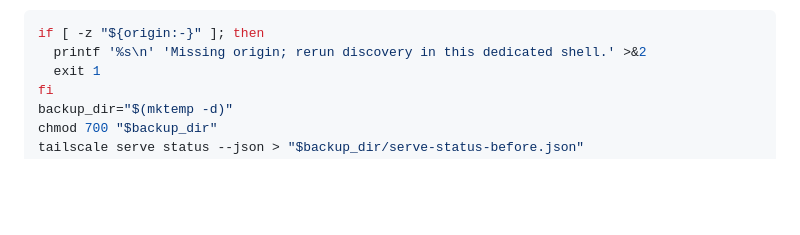
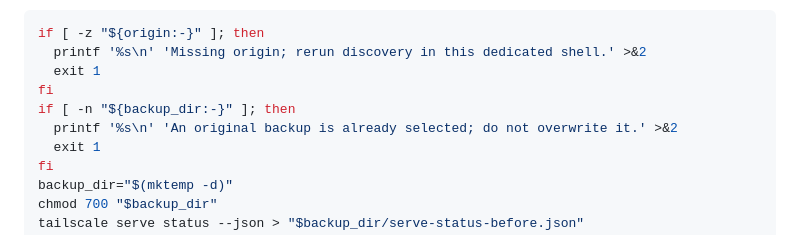
Before and after one commit to ChandraLiuswanto/tab-goblin, a Markdown page: deploy/README.md, the part around one of its changes. Drawn GitHub-style; blank space fills up the shorter version.

````diff
--- a/deploy/README.md
+++ b/deploy/README.md
@@ -131,6 +153,10 @@ pairing codes, cookies, or other credentials.
 ```bash
 if [ -z "${origin:-}" ]; then
   printf '%s\n' 'Missing origin; rerun discovery in this dedicated shell.' >&2
+  exit 1
+fi
+if [ -n "${backup_dir:-}" ]; then
+  printf '%s\n' 'An original backup is already selected; do not overwrite it.' >&2
   exit 1
 fi
 backup_dir="$(mktemp -d)"
````
Also changed, not shown: other parts of deploy/README.md (+39 -2 lines).
